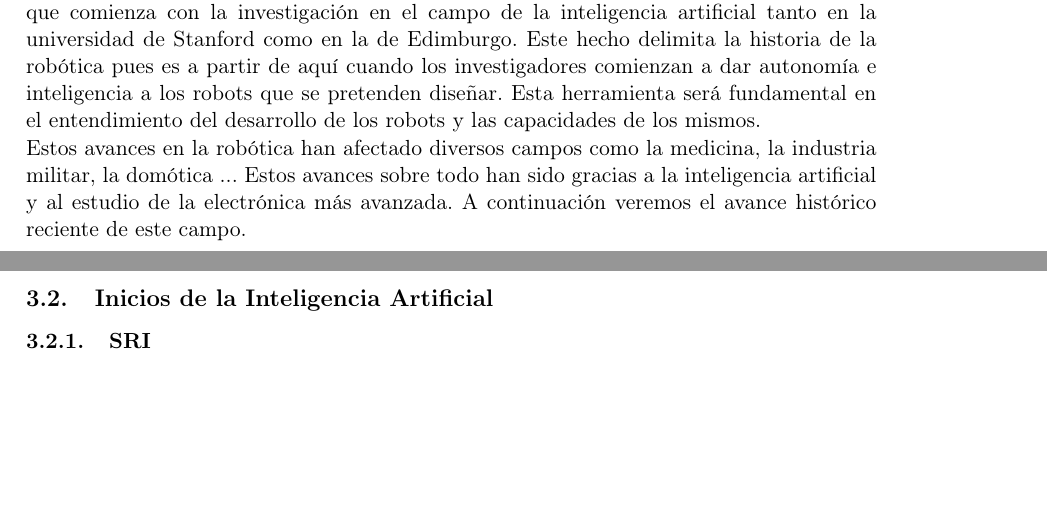
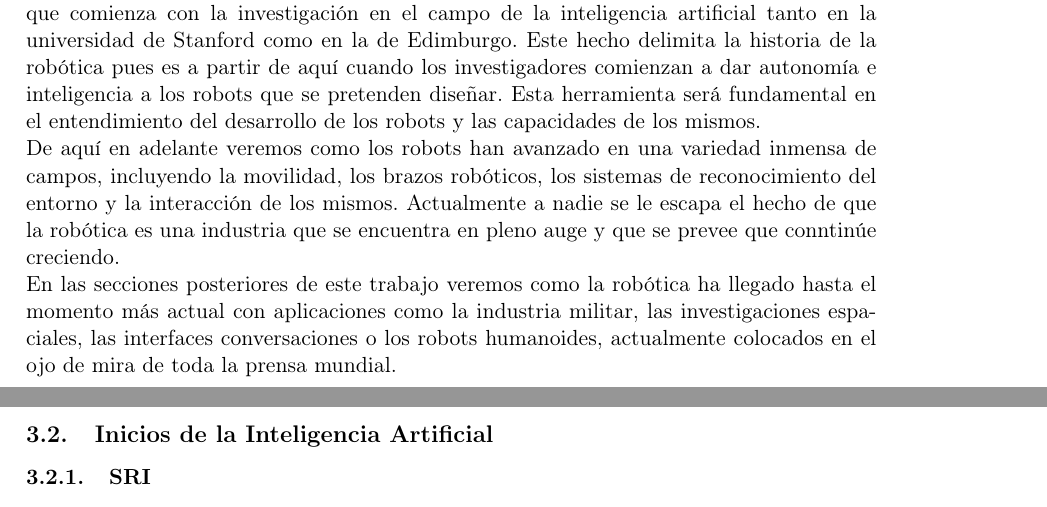
Before and after one commit to nacheteam/Historia-Robotica, a LaTeX paper (Historia de la Robótica.tex, which reads EtapaModerna/introduccion.tex): two parts of pages 32 and 33 of 52, joined at a grey line, cut so that both start at the same text, the shorter picture padded with empty space. Compiled offline with pdfLaTeX.

Commit message:
Introducción mejorada

```diff
--- a/EtapaModerna/introduccion.tex
+++ b/EtapaModerna/introduccion.tex
@@ -2,4 +2,6 @@ Acabamos de ver cómo fueron los comienzos de la historia de la robótica desde
 
 Este salto de época viene marcado por la apertura del SRI (Stanford Research Institute) que comienza con la investigación en el campo de la inteligencia artificial tanto en la universidad de Stanford como en la de Edimburgo. Este hecho delimita la historia de la robótica pues es a partir de aquí cuando los investigadores comienzan a dar autonomía e inteligencia a los robots que se pretenden diseñar. Esta herramienta será fundamental en el entendimiento del desarrollo de los robots y las capacidades de los mismos.
 
-Estos avances en la robótica han afectado diversos campos como la medicina, la industria militar, la domótica ... Estos avances sobre todo han sido gracias a la inteligencia artificial y al estudio de la electrónica más avanzada. A continuación veremos el avance histórico reciente de este campo.
+De aquí en adelante veremos como los robots han avanzado en una variedad inmensa de campos, incluyendo la movilidad, los brazos robóticos, los sistemas de reconocimiento del entorno y la interacción de los mismos. Actualmente a nadie se le escapa el hecho de que la robótica es una industria que se encuentra en pleno auge y que se prevee que conntinúe creciendo.
+
+En las secciones posteriores de este trabajo veremos como la robótica ha llegado hasta el momento más actual con aplicaciones como la industria militar, las investigaciones espaciales, las interfaces conversaciones o los robots humanoides, actualmente colocados en el ojo de mira de toda la prensa mundial.
```
Also changed, not shown: Historia de la Robótica.pdf.
